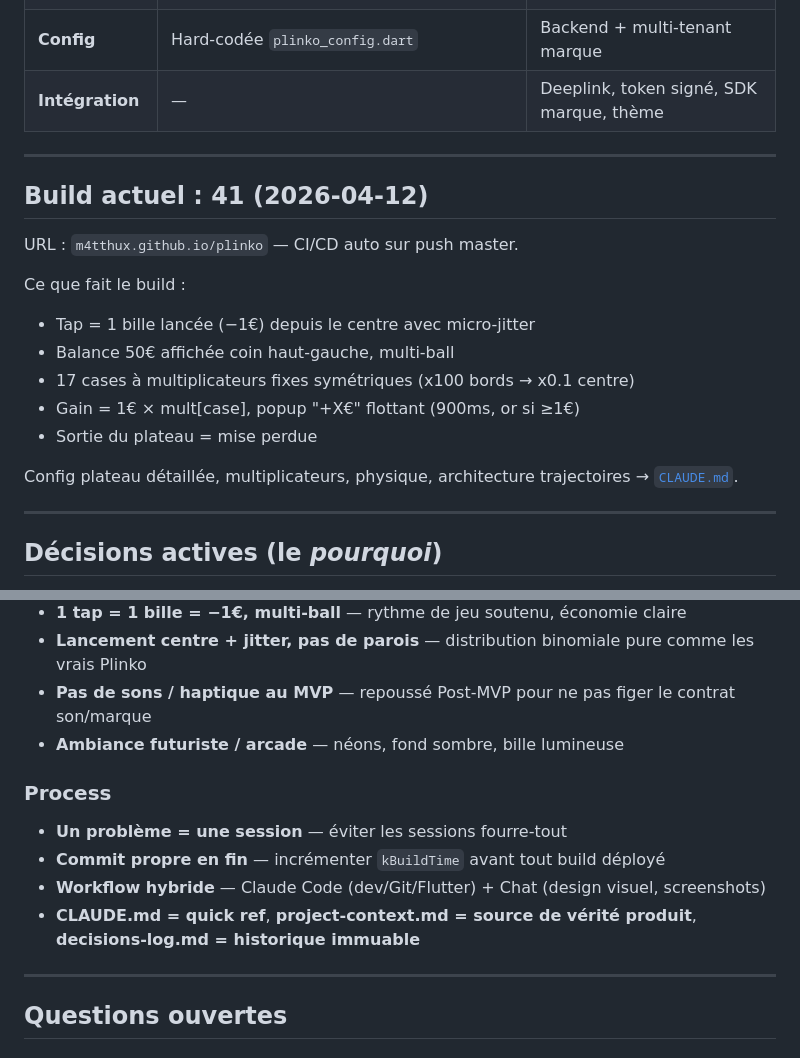
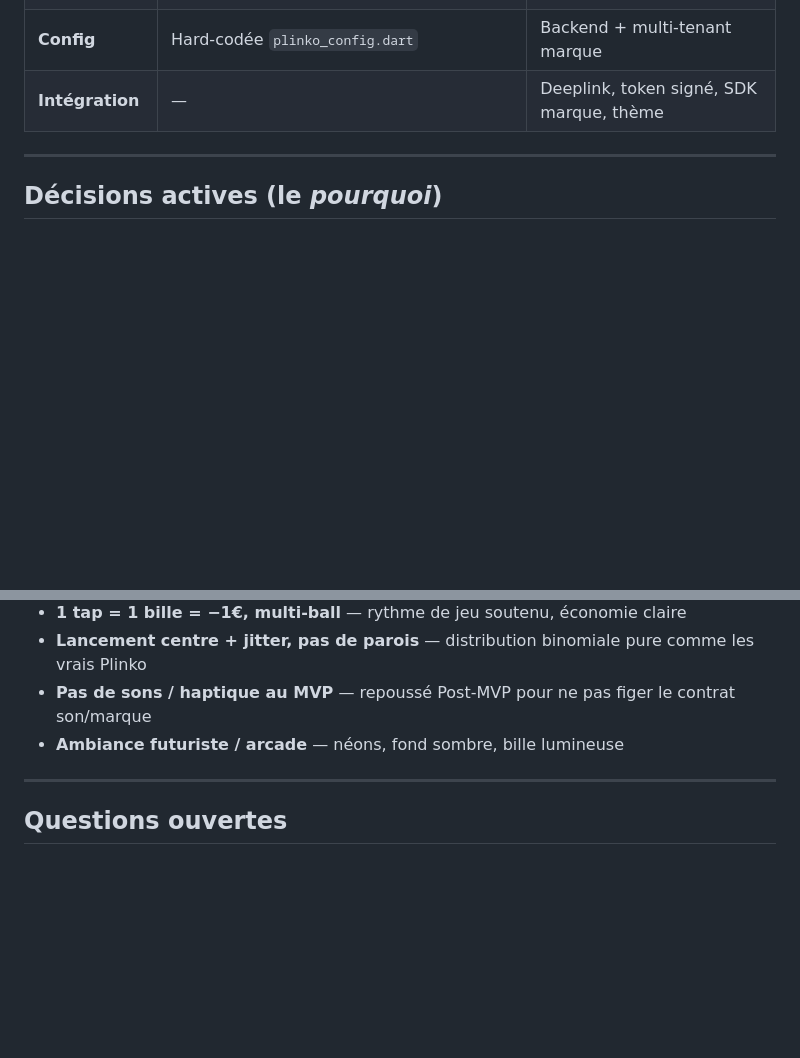
Before and after one commit to M4tthux/plinko, a Markdown page: project-context.md, 2 parts joined by grey strips. Drawn GitHub-style; blank space fills up the shorter version.

Commit message:
Refacto — dedup project-context vs CLAUDE (Phase 1)
- project-context.md : retire §Build actuel (doublon CLAUDE.md §Système de
  multiplicateurs + §Config plateau) et §Process (doublon CLAUDE.md §Règles
  de session ; la hiérarchie docs est déjà en en-tête l.3).
- CLAUDE.md : retire §Projet (doublon §Vision de project-context.md, qui
  devient seul porteur de la vision produit).
- Aucune info unique perdue, -30 lignes.
- Phase 2 (hook + skill) différée après 2 sessions de test.

Co-Authored-By: Claude Opus 4.6 <noreply@anthropic.com>

```diff
--- a/project-context.md
+++ b/project-context.md
@@ -26,21 +26,6 @@ Destiné à être intégré comme expérience d'engagement pour des marques clie
 
 ---
 
-## Build actuel : 41 (2026-04-12)
-
-URL : `m4tthux.github.io/plinko` — CI/CD auto sur push master.
-
-Ce que fait le build :
-- Tap = 1 bille lancée (−1€) depuis le centre avec micro-jitter
-- Balance 50€ affichée coin haut-gauche, multi-ball
-- 17 cases à multiplicateurs fixes symétriques (x100 bords → x0.1 centre)
-- Gain = 1€ × mult[case], popup "+X€" flottant (900ms, or si ≥1€)
-- Sortie du plateau = mise perdue
-
-Config plateau détaillée, multiplicateurs, physique, architecture trajectoires → [`CLAUDE.md`](CLAUDE.md).
-
----
-
 ## Décisions actives (le *pourquoi*)
 
 > Les *quoi* sont dans CLAUDE.md. Cette section garde les raisons que le code ne montre pas.
@@ -59,12 +44,6 @@ Config plateau détaillée, multiplicateurs, physique, architecture trajectoires
 - **Lancement centre + jitter, pas de parois** — distribution binomiale pure comme les vrais Plinko
 - **Pas de sons / haptique au MVP** — repoussé Post-MVP pour ne pas figer le contrat son/marque
 - **Ambiance futuriste / arcade** — néons, fond sombre, bille lumineuse
-
-### Process
-- **Un problème = une session** — éviter les sessions fourre-tout
-- **Commit propre en fin** — incrémenter `kBuildTime` avant tout build déployé
-- **Workflow hybride** — Claude Code (dev/Git/Flutter) + Chat (design visuel, screenshots)
-- **CLAUDE.md = quick ref**, **project-context.md = source de vérité produit**, **decisions-log.md = historique immuable**
 
 ---
 
```
Also changed, not shown: CLAUDE.md (+0 -9 lines).
